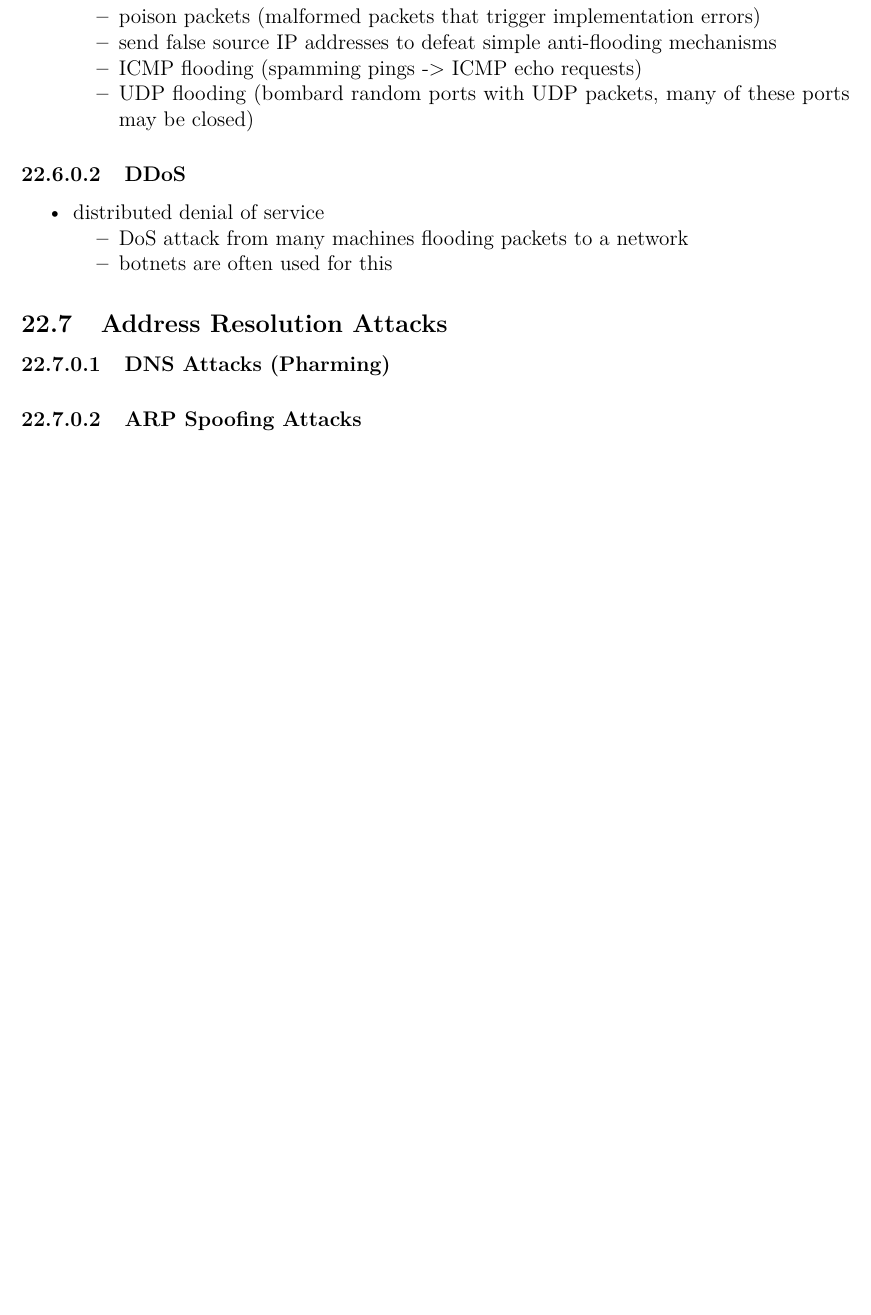
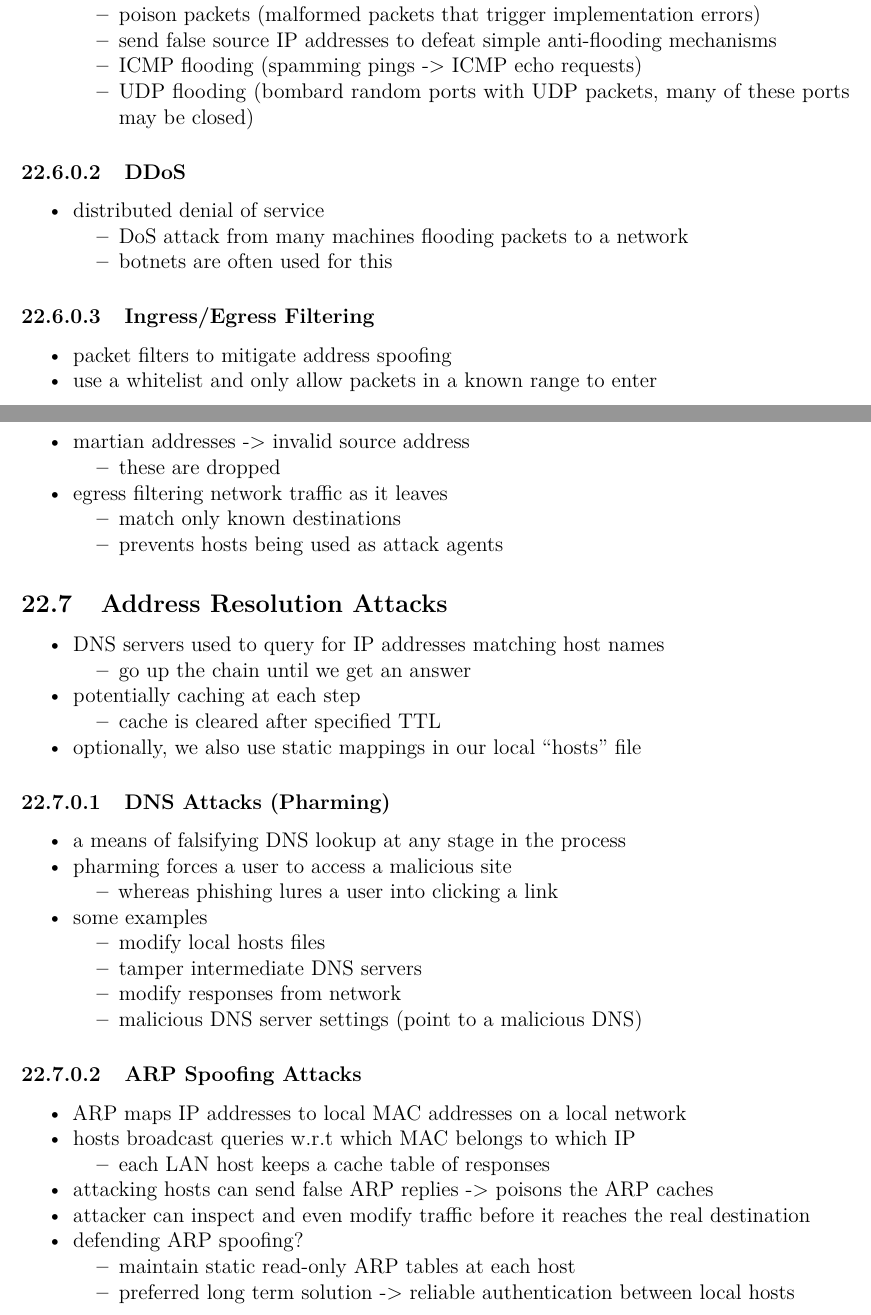
Before and after one commit to willfindlay/4108final, an R Markdown document (practice.rmd): part of page 52 of 52 before the commit and two parts of pages 52 and 53 of 53 after it, the two joined at a grey line, cut so that both start at the same text, the shorter picture padded with empty space. Rendered offline with R 4.5, knitr and Pandoc, then LaTeX, with nearby package versions; a font, style sheet, LaTeX package, included part or bibliography that could not be used is replaced or left out.

Commit message:
finish last chapter notes

```diff
--- a/practice.rmd
+++ b/practice.rmd
@@ -1540,12 +1570,46 @@ If somebody would like to make a PR to add it, that would surely be appreciated.
     - DoS attack from many machines flooding packets to a network
     - botnets are often used for this
 
+#### Ingress/Egress Filtering
+
+- packet filters to mitigate address spoofing
+- use a whitelist and only allow packets in a known range to enter
+- martian addresses -> invalid source address
+    - these are dropped
+- egress filtering network traffic as it leaves
+    - match only known destinations
+    - prevents hosts being used as attack agents
+
 ## Address Resolution Attacks
 
+- DNS servers used to query for IP addresses matching host names
+    - go up the chain until we get an answer
+- potentially caching at each step
+    - cache is cleared after specified TTL
+- optionally, we also use static mappings in our local "hosts" file
+
 #### DNS Attacks (Pharming)
 
+- a means of falsifying DNS lookup at any stage in the process
+- pharming forces a user to access a malicious site
+    - whereas phishing lures a user into clicking a link
+- some examples
+    - modify local hosts files
+    - tamper intermediate DNS servers
+    - modify responses from network
+    - malicious DNS server settings (point to a malicious DNS)
+
 #### ARP Spoofing Attacks
 
+- ARP maps IP addresses to local MAC addresses on a local network
+- hosts broadcast queries w.r.t which MAC belongs to which IP
+    - each LAN host keeps a cache table of responses
+- attacking hosts can send false ARP replies -> poisons the ARP caches
+- attacker can inspect and even modify traffic before it reaches the real destination
+- defending ARP spoofing?
+    - maintain static read-only ARP tables at each host
+    - preferred long term solution -> reliable authentication between local hosts
+
 
 
 
```
Also changed, not shown: practice.pdf, practice.rmd (30 more changed lines).
